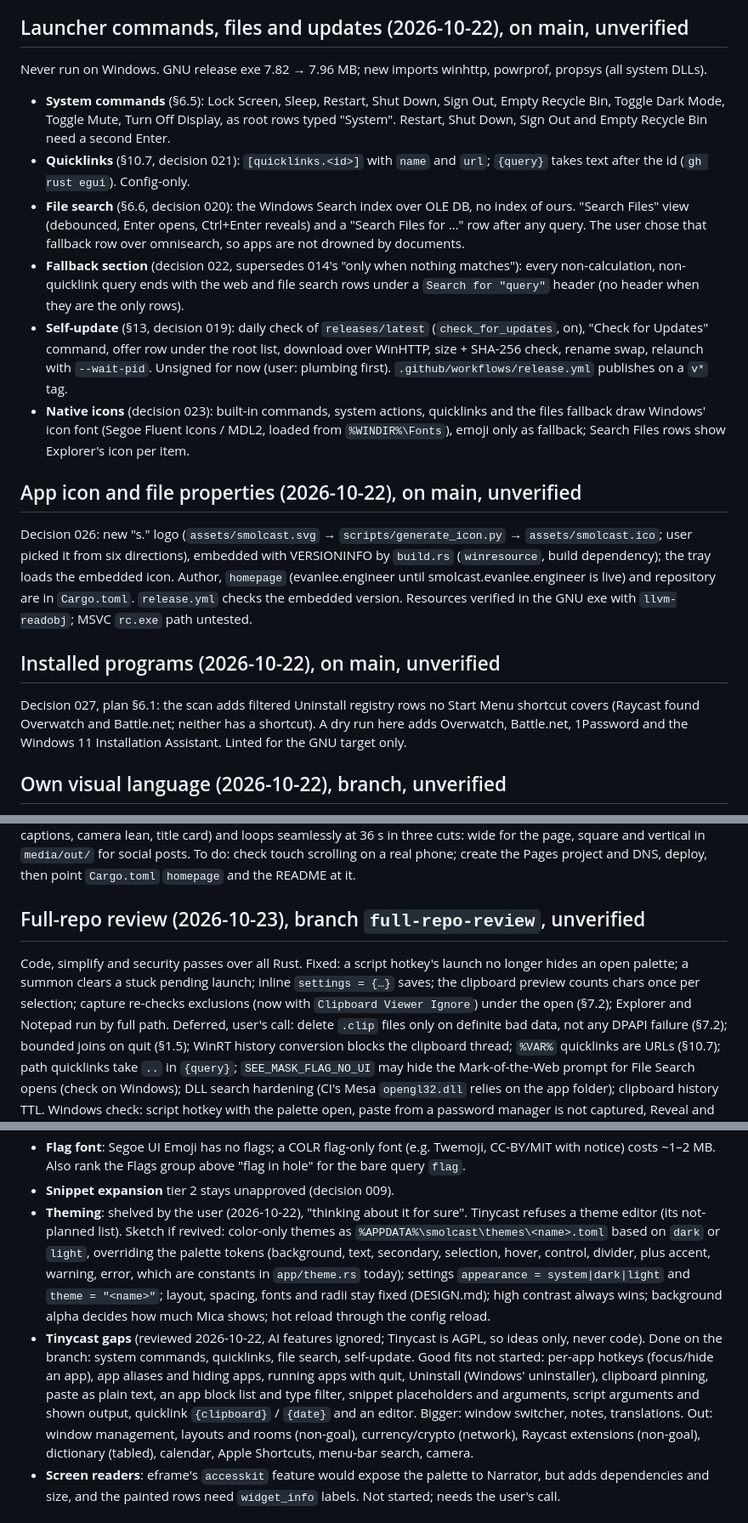
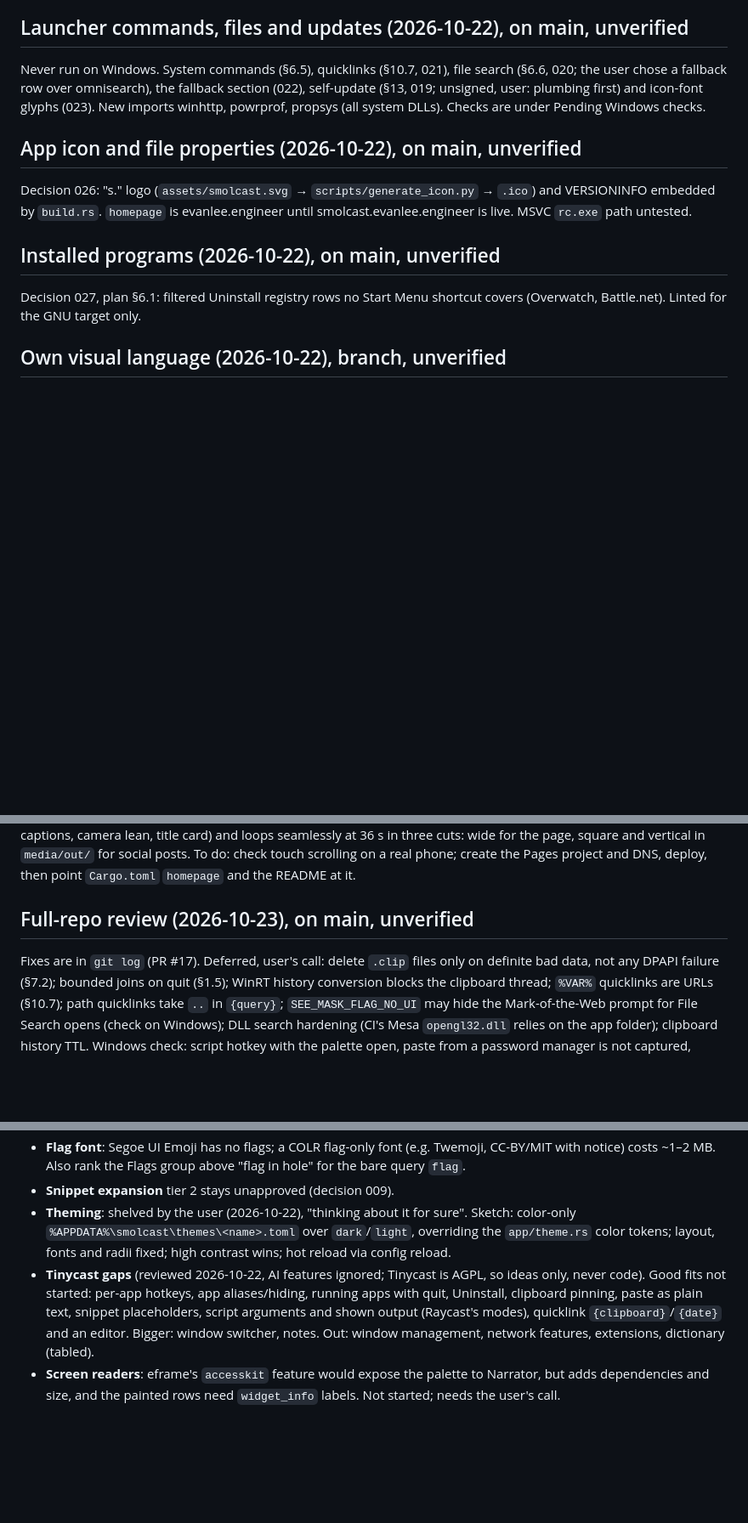
Before and after one commit to Archetypically/smolcast, a Markdown page: docs/activeContext.md, 3 parts joined by grey strips. Shown at 85% size. Rendered like a GitHub page; blank space fills up the shorter version.

Commit message:
Trim the active context back under its line budget
Shipped history that no longer guides the next steps is condensed to a
line or two per entry, keeping the decision numbers and the open checks.
The file is back under its 250-line budget.

Co-Authored-By: Claude Opus 5.5 <noreply@anthropic.com>
Claude-Session: https://claude.ai/code/session_01R3tFyyahYfLAuoy33GWjwZ

```diff
--- a/docs/activeContext.md
+++ b/docs/activeContext.md
@@ -29,50 +29,23 @@ leave the clipboard empty.
 
 ## Launcher commands, files and updates (2026-10-22), on main, unverified
 
-Never run on Windows. GNU release exe 7.82 → 7.96 MB; new imports winhttp,
-powrprof, propsys (all system DLLs).
-
-- **System commands** (§6.5): Lock Screen, Sleep, Restart, Shut Down, Sign
-  Out, Empty Recycle Bin, Toggle Dark Mode, Toggle Mute, Turn Off Display, as
-  root rows typed "System". Restart, Shut Down, Sign Out and Empty Recycle Bin
-  need a second Enter.
-- **Quicklinks** (§10.7, decision 021): `[quicklinks.<id>]` with `name` and
-  `url`; `{query}` takes text after the id (`gh rust egui`). Config-only.
-- **File search** (§6.6, decision 020): the Windows Search index over OLE DB,
-  no index of ours. "Search Files" view (debounced, Enter opens, Ctrl+Enter
-  reveals) and a "Search Files for …" row after any query. The user chose
-  that fallback row over omnisearch, so apps are not drowned by documents.
-- **Fallback section** (decision 022, supersedes 014's "only when nothing
-  matches"): every non-calculation, non-quicklink query ends with the web and
-  file search rows under a `Search for "query"` header (no header when they
-  are the only rows).
-- **Self-update** (§13, decision 019): daily check of `releases/latest`
-  (`check_for_updates`, on), "Check for Updates" command, offer row under the
-  root list, download over WinHTTP, size + SHA-256 check, rename swap,
-  relaunch with `--wait-pid`. Unsigned for now (user: plumbing first).
-  `.github/workflows/release.yml` publishes on a `v*` tag.
-- **Native icons** (decision 023): built-in commands, system actions,
-  quicklinks and the files fallback draw Windows' icon font (Segoe Fluent
-  Icons / MDL2, loaded from `%WINDIR%\Fonts`), emoji only as fallback;
-  Search Files rows show Explorer's icon per item.
+Never run on Windows. System commands (§6.5), quicklinks (§10.7, 021),
+file search (§6.6, 020; the user chose a fallback row over omnisearch),
+the fallback section (022), self-update (§13, 019; unsigned, user: plumbing
+first) and icon-font glyphs (023). New imports winhttp, powrprof, propsys
+(all system DLLs). Checks are under Pending Windows checks.
 
 ## App icon and file properties (2026-10-22), on main, unverified
 
-Decision 026: new "s." logo (`assets/smolcast.svg` →
-`scripts/generate_icon.py` → `assets/smolcast.ico`; user picked it from six
-directions),
-embedded with VERSIONINFO by `build.rs` (`winresource`, build dependency);
-the tray loads the embedded icon. Author, `homepage`
-(evanlee.engineer until smolcast.evanlee.engineer is live) and repository
-are in `Cargo.toml`. `release.yml` checks the embedded version. Resources
-verified in the GNU exe with `llvm-readobj`; MSVC `rc.exe` path untested.
+Decision 026: "s." logo (`assets/smolcast.svg` → `scripts/generate_icon.py`
+→ `.ico`) and VERSIONINFO embedded by `build.rs`. `homepage` is
+evanlee.engineer until smolcast.evanlee.engineer is live. MSVC `rc.exe`
+path untested.
 
 ## Installed programs (2026-10-22), on main, unverified
 
-Decision 027, plan §6.1: the scan adds filtered Uninstall registry rows no
-Start Menu shortcut covers (Raycast found Overwatch and Battle.net; neither
-has a shortcut). A dry run here adds Overwatch, Battle.net, 1Password and the
-Windows 11 Installation Assistant. Linted for the GNU target only.
+Decision 027, plan §6.1: filtered Uninstall registry rows no Start Menu
+shortcut covers (Overwatch, Battle.net). Linted for the GNU target only.
 
 ## Own visual language (2026-10-22), branch, unverified
 
@@ -100,14 +73,9 @@ seamlessly at 36 s in three cuts: wide for the page, square and vertical in
 create the Pages project and DNS, deploy, then point `Cargo.toml`
 `homepage` and the README at it.
 
-## Full-repo review (2026-10-23), branch `full-repo-review`, unverified
+## Full-repo review (2026-10-23), on main, unverified
 
-Code, simplify and security passes over all Rust. Fixed: a script hotkey's
-launch no longer hides an open palette; a summon clears a stuck pending
-launch; inline `settings = {…}` saves; the clipboard preview counts chars
-once per selection; capture re-checks exclusions (now with `Clipboard Viewer
-Ignore`) under the open (§7.2); Explorer and Notepad run by full path.
-Deferred, user's call: delete `.clip` files only on definite bad data, not
+Fixes are in `git log` (PR #17). Deferred, user's call: delete `.clip` files only on definite bad data, not
 any DPAPI failure (§7.2); bounded joins on quit (§1.5); WinRT history
 conversion blocks the clipboard thread; `%VAR%` quicklinks are URLs (§10.7);
 path quicklinks take `..` in `{query}`; `SEE_MASK_FLAG_NO_UI` may hide the
@@ -203,25 +171,16 @@ a password manager is not captured, Reveal and Edit Config still open.
   above "flag in hole" for the bare query `flag`.
 - **Snippet expansion** tier 2 stays unapproved (decision 009).
 - **Theming**: shelved by the user (2026-10-22), "thinking about it for
-  sure". Tinycast refuses a theme editor (its not-planned list). Sketch if
-  revived: color-only themes as `%APPDATA%\smolcast\themes\<name>.toml`
-  based on `dark` or `light`, overriding the palette tokens (background, text,
-  secondary, selection, hover, control, divider, plus accent, warning, error,
-  which are constants in `app/theme.rs` today); settings `appearance =
-  system|dark|light` and `theme = "<name>"`; layout, spacing, fonts and radii
-  stay fixed (DESIGN.md); high contrast always wins; background alpha decides
-  how much Mica shows; hot reload through the config reload.
+  sure". Sketch: color-only `%APPDATA%\smolcast\themes\<name>.toml` over
+  `dark`/`light`, overriding the `app/theme.rs` color tokens; layout, fonts
+  and radii fixed; high contrast wins; hot reload via config reload.
 - **Tinycast gaps** (reviewed 2026-10-22, AI features ignored; Tinycast is
-  AGPL, so ideas only, never code). Done on the branch: system commands,
-  quicklinks, file search, self-update. Good fits not started: per-app
-  hotkeys (focus/hide an app), app aliases and hiding apps, running apps
-  with quit, Uninstall (Windows' uninstaller), clipboard pinning, paste as
-  plain text, an app block list and type filter, snippet placeholders and
-  arguments, script arguments and shown output, quicklink `{clipboard}` /
-  `{date}` and an editor. Bigger: window switcher, notes, translations.
-  Out: window management, layouts and rooms (non-goal), currency/crypto
-  (network), Raycast extensions (non-goal), dictionary (tabled), calendar,
-  Apple Shortcuts, menu-bar search, camera.
+  AGPL, so ideas only, never code). Good fits not started: per-app hotkeys,
+  app aliases/hiding, running apps with quit, Uninstall, clipboard pinning,
+  paste as plain text, snippet placeholders, script arguments and shown
+  output (Raycast's modes), quicklink `{clipboard}`/`{date}` and an editor.
+  Bigger: window switcher, notes. Out: window management, network features,
+  extensions, dictionary (tabled).
 - **Screen readers**: eframe's `accesskit` feature would expose the palette
   to Narrator, but adds dependencies and size, and the painted rows need
   `widget_info` labels. Not started; needs the user's call.
```
